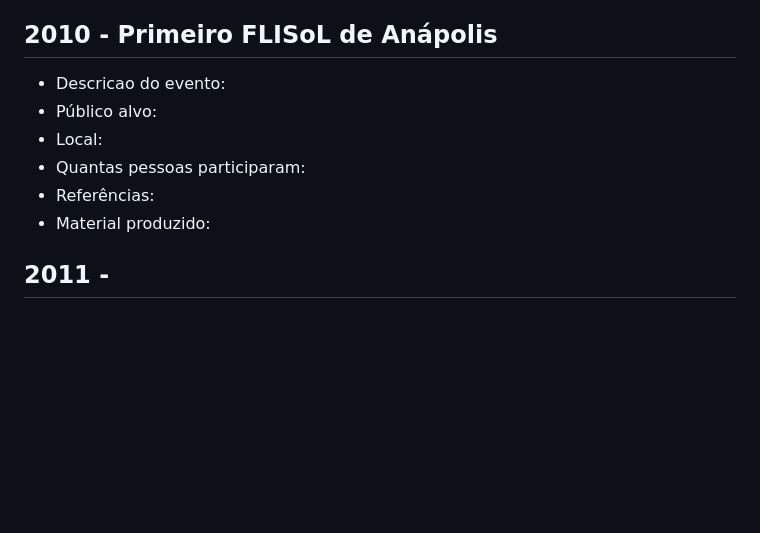
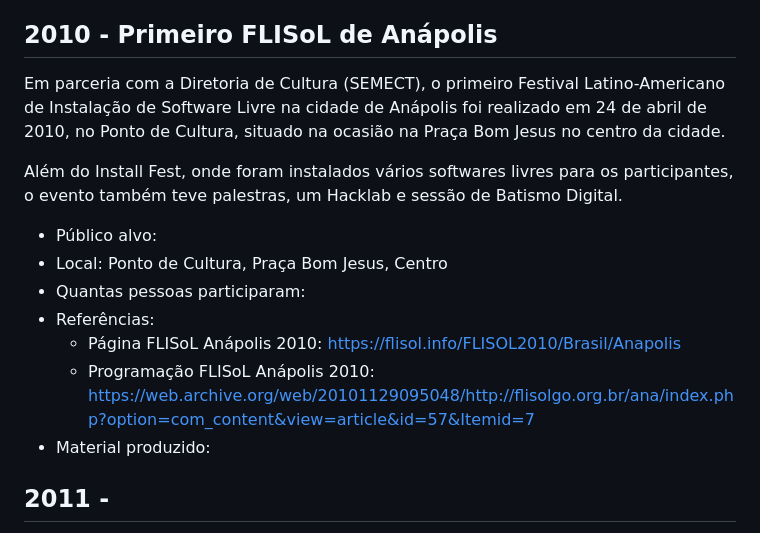
Before and after one commit to psergiojr/anapolivre.github.io, a Markdown page: historia.md, the part around the change. Rendered like a GitHub page; blank space fills up the shorter version.

Commit message:
Historia da Comunidade - Flisol 2010

```diff
--- a/historia.md
+++ b/historia.md
@@ -20,11 +20,17 @@ A comunidade Anapolivre nasce ao final do Dia Debian 2009 para apoiar a liberdad
 
 
 ## 2010 - Primeiro FLISoL de Anápolis
-- Descricao do evento:
+
+Em parceria com a Diretoria de Cultura (SEMECT), o primeiro Festival Latino-Americano de Instalação de Software Livre na cidade de Anápolis foi realizado em 24 de abril de 2010, no Ponto de Cultura, situado na ocasião na Praça Bom Jesus no centro da cidade.
+
+Além do Install Fest, onde foram instalados vários softwares livres para os participantes, o evento também teve palestras, um Hacklab e sessão de Batismo Digital.
+
 - Público alvo:
-- Local:
+- Local: Ponto de Cultura, Praça Bom Jesus, Centro
 - Quantas pessoas participaram:
 - Referências:
+    - Página FLISoL Anápolis 2010: https://flisol.info/FLISOL2010/Brasil/Anapolis
+    - Programação FLISoL Anápolis 2010: https://web.archive.org/web/20101129095048/http://flisolgo.org.br/ana/index.php?option=com_content&view=article&id=57&Itemid=7
 - Material produzido:
 
 
```
